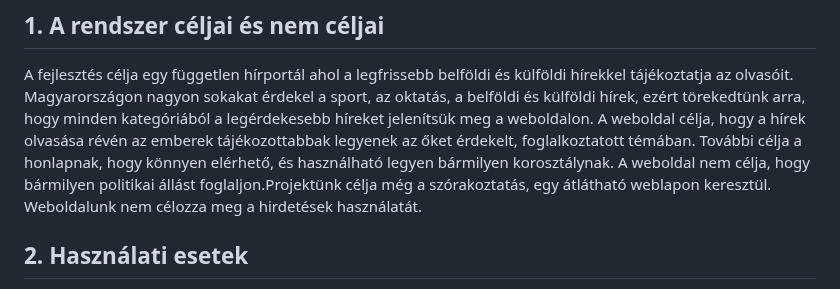
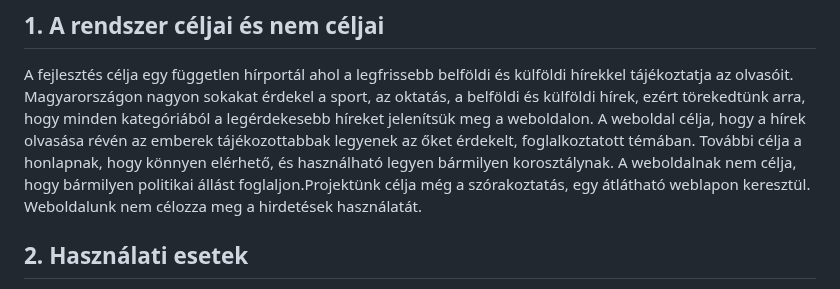
Before and after one commit to OroszBence54/RFT-2022-23-1-Nap, a Markdown page: Doc/Funkciospec.md, the part around the change. Drawn GitHub-style.

Commit message:
Funkc. Spec. nyelvtani, helyesírási hibák javítása

```diff
--- a/Doc/Funkciospec.md
+++ b/Doc/Funkciospec.md
@@ -4,7 +4,7 @@
 A fejlesztés célja egy független hírportál ahol a legfrissebb belföldi és külföldi hírekkel tájékoztatja az olvasóit.
 Magyarországon nagyon sokakat érdekel a sport, az oktatás, a belföldi és külföldi hírek, ezért törekedtünk arra, hogy minden kategóriából a legérdekesebb híreket jelenítsük meg a weboldalon.
 A weboldal célja, hogy a hírek olvasása révén az emberek tájékozottabbak legyenek az őket érdekelt, foglalkoztatott témában.
-További célja a honlapnak, hogy könnyen elérhető, és használható legyen bármilyen korosztálynak. A weboldal nem célja, hogy bármilyen politikai állást foglaljon.Projektünk célja még a szórakoztatás, egy átlátható weblapon keresztül. Weboldalunk nem célozza meg a hirdetések használatát.
+További célja a honlapnak, hogy könnyen elérhető, és használható legyen bármilyen korosztálynak. A weboldalnak nem célja, hogy bármilyen politikai állást foglaljon.Projektünk célja még a szórakoztatás, egy átlátható weblapon keresztül. Weboldalunk nem célozza meg a hirdetések használatát.
 
 ## 2. Használati esetek
 - Weboldal betöltése -> Hírek megtekintése
```
